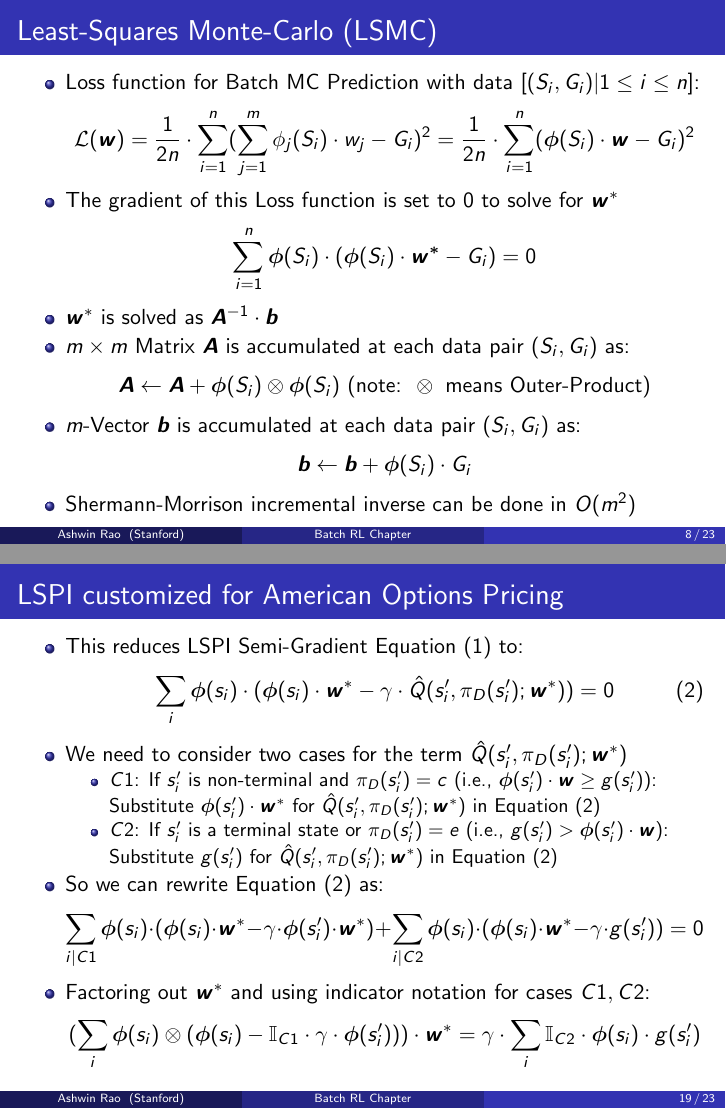
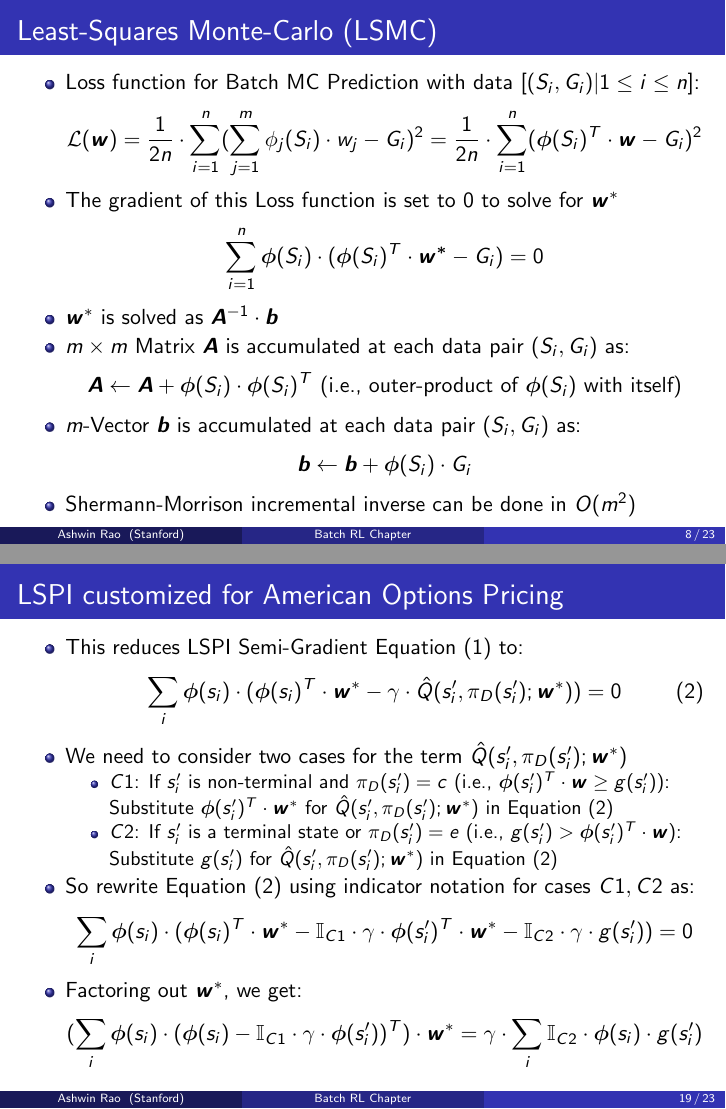
Before and after one commit to coverdrive/technical-documents, LaTeX slides (finance/cme241/Tour-Batch.tex): pages 8 and 19 of 23, joined at a grey line. Compiled offline with pdfLaTeX.

Commit message:
better notation for inner-product

```diff
--- a/finance/cme241/Tour-Batch.tex
+++ b/finance/cme241/Tour-Batch.tex
@@ -240,12 +240,12 @@ where $\bm{\phi}(s) \in \mathbb{R}^m$ is the feature vector for state $s$
 \pause
 \begin{itemize}[<+->]
 \item Loss function for Batch MC Prediction with data $[(S_i, G_i) | 1 \leq i \leq n]$:
-$$\mathcal{L}(\bm{w}) =  \frac 1 {2n} \cdot \sum_{i=1}^n (\sum_{j=1}^m \phi_j(S_i) \cdot w_j - G_i)^2 = \frac 1 {2n} \cdot \sum_{i=1}^n (\bm{\phi}(S_i) \cdot \bm{w} - G_i)^2$$
+$$\mathcal{L}(\bm{w}) =  \frac 1 {2n} \cdot \sum_{i=1}^n (\sum_{j=1}^m \phi_j(S_i) \cdot w_j - G_i)^2 = \frac 1 {2n} \cdot \sum_{i=1}^n (\bm{\phi}(S_i)^T \cdot \bm{w} - G_i)^2$$
 \item The gradient of this Loss function is set to 0 to solve for $\bm{w}^*$
-$$\sum_{i=1}^n \bm{\phi}(S_i) \cdot (\bm{\phi}(S_i) \cdot \bm{w^*} - G_i) = 0$$
+$$\sum_{i=1}^n \bm{\phi}(S_i) \cdot (\bm{\phi}(S_i)^T \cdot \bm{w^*} - G_i) = 0$$
 \item $\bm{w^}*$ is solved as $\bm{A}^{-1} \cdot \bm{b}$
 \item $m \times m$ Matrix $\bm{A}$ is accumulated at each data pair $(S_i, G_i)$ as:
-$$ \bm{A} \leftarrow \bm{A} + \bm{\phi}(S_i) \otimes \bm{\phi}(S_i) \text{ (note: } \otimes \text{ means Outer-Product)}$$
+$$ \bm{A} \leftarrow \bm{A} + \bm{\phi}(S_i) \cdot \bm{\phi}(S_i)^T \text{ (i.e., outer-product of } \bm{\phi}(S_i) \text{ with itself})$$
 \item $m$-Vector $\bm{b}$ is accumulated at each data pair $(S_i, G_i)$ as:
 $$\bm{b} \leftarrow \bm{b} + \bm{\phi}(S_i) \cdot G_i$$
 \item Shermann-Morrison incremental inverse can be done in $O(m^2)$
@@ -263,6 +263,6 @@ $$\sum_{i=1}^n \bm{\phi}(s_i) \cdot (\bm{\phi}(s_i) \cdot \bm{w^*} - (r_i + \gam
 \item $\bm{w}^*$ is solved as $\bm{A}^{-1} \cdot \bm{b}$
 \item $m \times m$ Matrix $\bm{A}$ is accumulated at each atomic experience $(s_i, r_i, s'_i)$:
-$$ \bm{A} \leftarrow \bm{A} + \bm{\phi}(s_i) \otimes (\bm{\phi}(s_i) - \gamma \cdot \bm{\phi}(s'_i)) \text{ (note: } \otimes \text{ means Outer-Product)}$$
+$$ \bm{A} \leftarrow \bm{A} + \bm{\phi}(s_i) \cdot (\bm{\phi}(s_i) - \gamma \cdot \bm{\phi}(s'_i))^T \text{ (note the Outer-Product)}$$
 \item $m$-Vector $\bm{b}$ is accumulated at each atomic experience $(s_i, r_i, s'_i)$:
 $$\bm{b} \leftarrow \bm{b} + \bm{\phi}(s_i) \cdot r_i$$
 \item Shermann-Morrison incremental inverse can be done in $O(m^2)$
@@ -281,6 +281,6 @@ $$\sum_{i=1}^n \bm{E_i} \cdot (\bm{\phi}(s_i) \cdot \bm{w^*} - (r_i + \gamma \cd
 \item $\bm{w}^*$ is solved as $\bm{A}^{-1} \cdot \bm{b}$
 \item $m \times m$ Matrix $\bm{A}$ is accumulated at each atomic experience $i$:
-$$ \bm{A} \leftarrow \bm{A} + \bm{E_i} \otimes (\bm{\phi}(s_i) - \gamma \cdot \bm{\phi}(s'_i)) \text{ (note: } \otimes \text{ means Outer-Product)}$$
+$$ \bm{A} \leftarrow \bm{A} + \bm{E_i} \cdot (\bm{\phi}(s_i) - \gamma \cdot \bm{\phi}(s'_i))^T \text{ (note the Outer-Product)}$$
 \item $m$-Vector $\bm{b}$ is accumulated at each atomic experience $(s_i, r_i, s'_i)$ as:
 $$\bm{b} \leftarrow \bm{b} + \bm{E_i} \cdot r_i$$
 \item Shermann-Morrison incremental inverse can be done in $O(m^2)$
@@ -445,20 +445,20 @@ for feature funcs $\bm{\phi}(\cdot) = [\phi_i(\cdot)|i = 1, \ldots, m]$ of only
 \begin{itemize}[<+->]
 \item This reduces LSPI Semi-Gradient Equation \eqref{eq:lspi-loss-semi-gradient} to:
 \begin{equation}
-\sum_i \bm{\phi}(s_i) \cdot (\bm{\phi}(s_i) \cdot \bm{w}^* - \gamma \cdot \hat{Q}(s'_i, \pi_D(s'_i); \bm{w}^*)) = 0
+\sum_i \bm{\phi}(s_i) \cdot (\bm{\phi}(s_i)^T \cdot \bm{w}^* - \gamma \cdot \hat{Q}(s'_i, \pi_D(s'_i); \bm{w}^*)) = 0
 \label{eq:customized-lspi-loss-semi-gradient}
 \end{equation}
 \item We need to consider two cases for the term $\hat{Q}(s'_i, \pi_D(s'_i); \bm{w}^*)$
 \begin{itemize}
-\item  $C1$: If $s'_i$ is non-terminal and $\pi_D(s'_i) = c$ (i.e., $\bm{\phi}(s'_i) \cdot \bm{w} \geq g(s'_i)$):\\
-Substitute $\bm{\phi}(s'_i) \cdot \bm{w}^*$ for $\hat{Q}(s'_i,\pi_D(s'_i); \bm{w}^*)$ in Equation \eqref{eq:customized-lspi-loss-semi-gradient}
-\item $C2$: If $s'_i$ is a terminal state or $\pi_D(s'_i) = e$ (i.e., $g(s'_i) > \bm{\phi}(s'_i) \cdot \bm{w}$):\\
+\item  $C1$: If $s'_i$ is non-terminal and $\pi_D(s'_i) = c$ (i.e., $\bm{\phi}(s'_i)^T \cdot \bm{w} \geq g(s'_i)$):\\
+Substitute $\bm{\phi}(s'_i)^T \cdot \bm{w}^*$ for $\hat{Q}(s'_i,\pi_D(s'_i); \bm{w}^*)$ in Equation \eqref{eq:customized-lspi-loss-semi-gradient}
+\item $C2$: If $s'_i$ is a terminal state or $\pi_D(s'_i) = e$ (i.e., $g(s'_i) > \bm{\phi}(s'_i)^T \cdot \bm{w}$):\\
 Substitute $g(s'_i)$ for $\hat{Q}(s'_i,\pi_D(s'_i); \bm{w}^*)$ in Equation \eqref{eq:customized-lspi-loss-semi-gradient}
 \end{itemize}
-\item So we can rewrite Equation \eqref{eq:customized-lspi-loss-semi-gradient} as:
-$$\sum_{i|C1} \bm{\phi}(s_i) \cdot (\bm{\phi}(s_i) \cdot \bm{w}^* - \gamma \cdot \bm{\phi}(s'_i) \cdot \bm{w}^*) + \sum_{i|C2} \bm{\phi}(s_i) \cdot (\bm{\phi}(s_i) \cdot \bm{w}^* -  \gamma \cdot g(s'_i)) = 0$$
-\item Factoring out $\bm{w}^*$ and using indicator notation for cases $C1, C2$:
-$$(\sum_i \bm{\phi}(s_i) \otimes (\bm{\phi}(s_i) - \mathbb{I}_{C1} \cdot \gamma \cdot \bm{\phi}(s'_i))) \cdot \bm{w}^*= \gamma \cdot \sum_i  \mathbb{I}_{C2} \cdot \bm{\phi}(s_i) \cdot g(s'_i)$$
+\item So rewrite Equation \eqref{eq:customized-lspi-loss-semi-gradient} using indicator notation for cases $C1, C2$ as:
+$$\sum_i \bm{\phi}(s_i) \cdot (\bm{\phi}(s_i)^T \cdot \bm{w}^* - \mathbb{I}_{C1} \cdot \gamma \cdot \bm{\phi}(s'_i)^T \cdot \bm{w}^*  -  \mathbb{I}_{C2} \cdot \gamma \cdot g(s'_i)) = 0$$
+\item Factoring out $\bm{w}^*$, we get:
+$$(\sum_i \bm{\phi}(s_i) \cdot (\bm{\phi}(s_i) - \mathbb{I}_{C1} \cdot \gamma \cdot \bm{\phi}(s'_i))^T) \cdot \bm{w}^*= \gamma \cdot \sum_i  \mathbb{I}_{C2} \cdot \bm{\phi}(s_i) \cdot g(s'_i)$$
 
 
 \end{itemize}
```
Also changed, not shown: finance/cme241/Tour-Batch.pdf, finance/cme241/Tour-Batch.tex (28 more changed lines).
